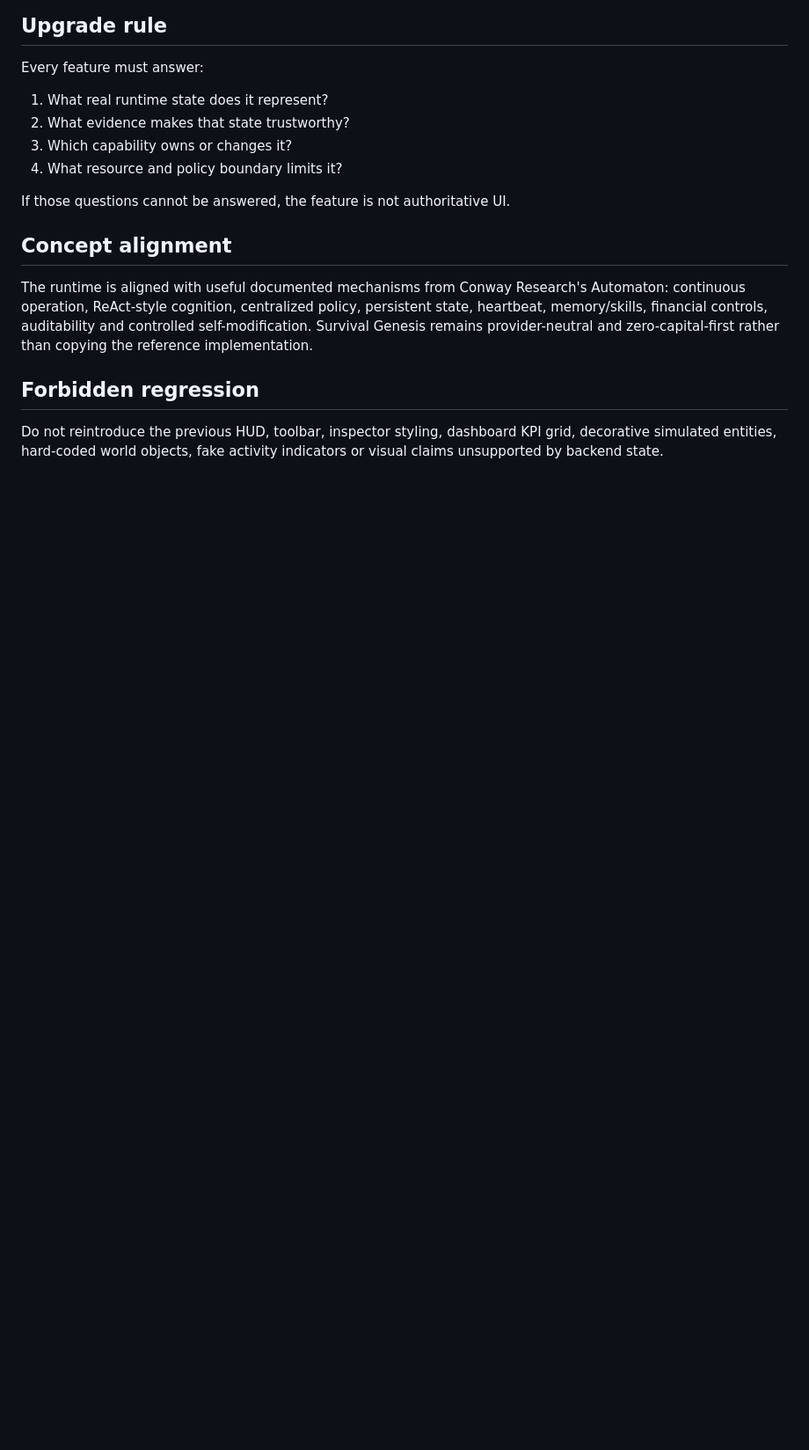
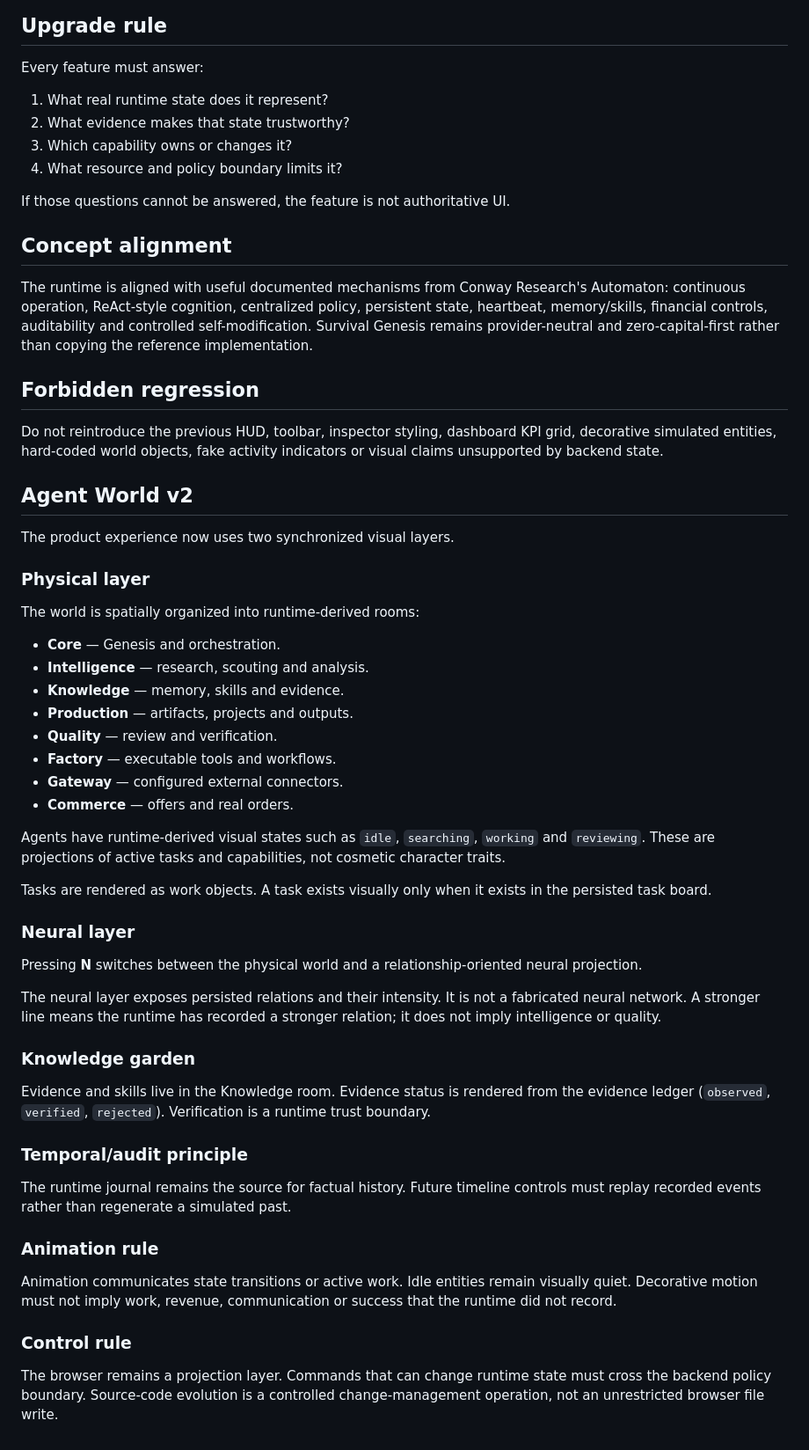
Before and after one commit to HazeMontaya/survival-genesis, a Markdown page: docs/DESIGN_SYSTEM.md, the part around the change. Shown at 88% size. GitHub-like rendering; blank space fills up the shorter version.

Commit message:
docs: align design system with physical and neural agent world

```diff
--- a/docs/DESIGN_SYSTEM.md
+++ b/docs/DESIGN_SYSTEM.md
@@ -82,3 +82,45 @@ The runtime is aligned with useful documented mechanisms from Conway Research's
 ## Forbidden regression
 
 Do not reintroduce the previous HUD, toolbar, inspector styling, dashboard KPI grid, decorative simulated entities, hard-coded world objects, fake activity indicators or visual claims unsupported by backend state.
+
+## Agent World v2
+
+The product experience now uses two synchronized visual layers.
+
+### Physical layer
+
+The world is spatially organized into runtime-derived rooms:
+- **Core** — Genesis and orchestration.
+- **Intelligence** — research, scouting and analysis.
+- **Knowledge** — memory, skills and evidence.
+- **Production** — artifacts, projects and outputs.
+- **Quality** — review and verification.
+- **Factory** — executable tools and workflows.
+- **Gateway** — configured external connectors.
+- **Commerce** — offers and real orders.
+
+Agents have runtime-derived visual states such as `idle`, `searching`, `working` and `reviewing`. These are projections of active tasks and capabilities, not cosmetic character traits.
+
+Tasks are rendered as work objects. A task exists visually only when it exists in the persisted task board.
+
+### Neural layer
+
+Pressing **N** switches between the physical world and a relationship-oriented neural projection.
+
+The neural layer exposes persisted relations and their intensity. It is not a fabricated neural network. A stronger line means the runtime has recorded a stronger relation; it does not imply intelligence or quality.
+
+### Knowledge garden
+
+Evidence and skills live in the Knowledge room. Evidence status is rendered from the evidence ledger (`observed`, `verified`, `rejected`). Verification is a runtime trust boundary.
+
+### Temporal/audit principle
+
+The runtime journal remains the source for factual history. Future timeline controls must replay recorded events rather than regenerate a simulated past.
+
+### Animation rule
+
+Animation communicates state transitions or active work. Idle entities remain visually quiet. Decorative motion must not imply work, revenue, communication or success that the runtime did not record.
+
+### Control rule
+
+The browser remains a projection layer. Commands that can change runtime state must cross the backend policy boundary. Source-code evolution is a controlled change-management operation, not an unrestricted browser file write.
```
